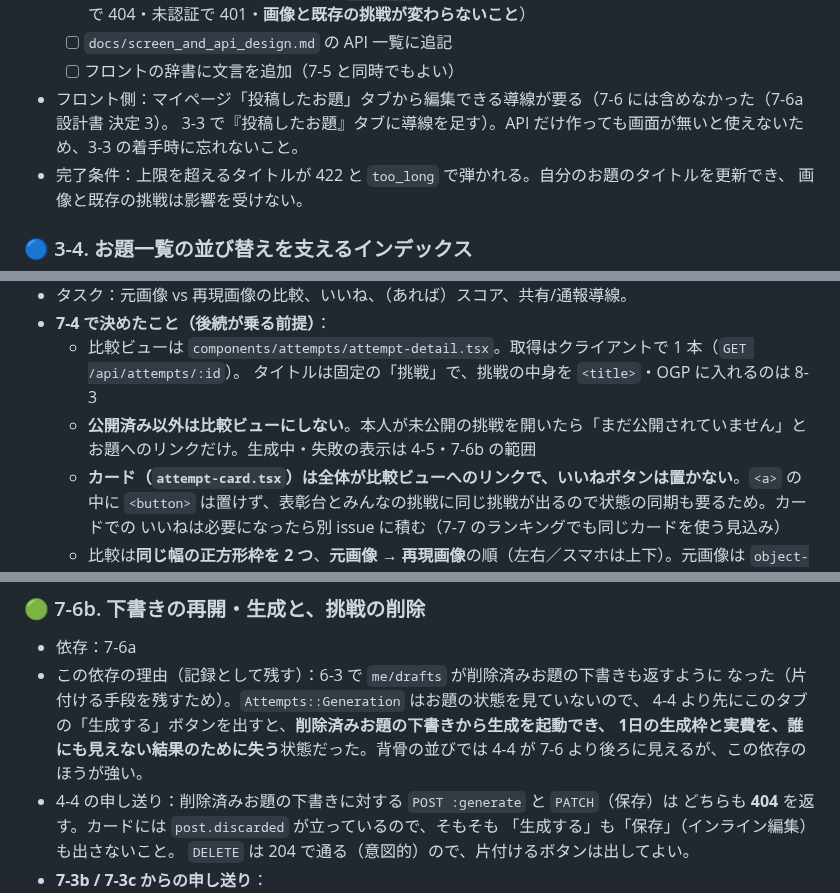
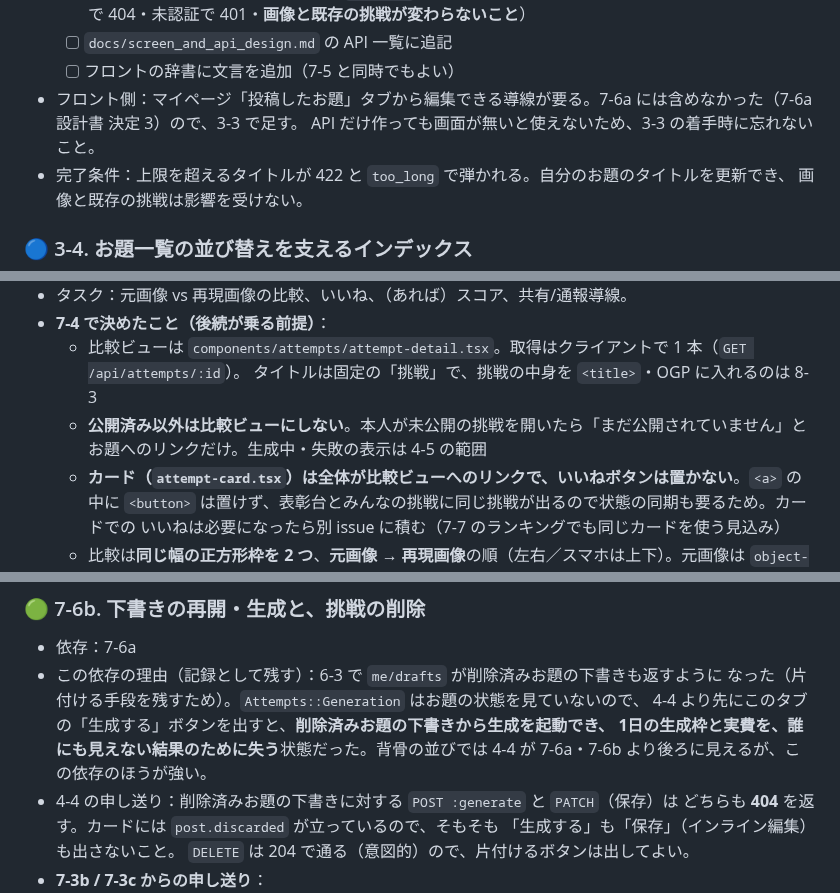
Before and after one commit to TatsuhiroFuruta/kotoe, a Markdown page: docs/issues_backlog.md, 3 parts joined by grey strips. GitHub-like rendering.

Commit message:
docs: backlog の 7-6 分割の言い回しを直す
Co-Authored-By: Claude Sonnet 5.5 <noreply@anthropic.com>

```diff
--- a/docs/issues_backlog.md
+++ b/docs/issues_backlog.md
@@ -229,8 +229,8 @@ ER図・画面・API設計をもとに、実装を**依存関係の順**にマ
         他人のお題で 404・未認証で 401・**画像と既存の挑戦が変わらないこと**）
   - [ ] `docs/screen_and_api_design.md` の API 一覧に追記
   - [ ] フロントの辞書に文言を追加（7-5 と同時でもよい）
-- フロント側：マイページ「投稿したお題」タブから編集できる導線が要る（7-6 には含めなかった（7-6a 設計書 決定 3）。
-  3-3 で『投稿したお題』タブに導線を足す）。API だけ作っても画面が無いと使えないため、3-3 の着手時に忘れないこと。
+- フロント側：マイページ「投稿したお題」タブから編集できる導線が要る。7-6a には含めなかった（7-6a 設計書 決定 3）ので、3-3 で足す。
+  API だけ作っても画面が無いと使えないため、3-3 の着手時に忘れないこと。
 - 完了条件：上限を超えるタイトルが 422 と `too_long` で弾かれる。自分のお題のタイトルを更新でき、
   画像と既存の挑戦は影響を受けない。
 
@@ -976,7 +976,7 @@ ER図・画面・API設計をもとに、実装を**依存関係の順**にマ
   - 比較ビューは `components/attempts/attempt-detail.tsx`。取得はクライアントで 1 本（`GET /api/attempts/:id`）。
     タイトルは固定の「挑戦」で、挑戦の中身を `<title>`・OGP に入れるのは 8-3
   - **公開済み以外は比較ビューにしない**。本人が未公開の挑戦を開いたら「まだ公開されていません」と
-    お題へのリンクだけ。生成中・失敗の表示は 4-5・7-6b の範囲
+    お題へのリンクだけ。生成中・失敗の表示は 4-5 の範囲
   - **カード（`attempt-card.tsx`）は全体が比較ビューへのリンクで、いいねボタンは置かない**。`<a>` の中に
     `<button>` は置けず、表彰台とみんなの挑戦に同じ挑戦が出るので状態の同期も要るため。カードでの
     いいねは必要になったら別 issue に積む（7-7 のランキングでも同じカードを使う見込み）
@@ -1029,7 +1029,7 @@ ER図・画面・API設計をもとに、実装を**依存関係の順**にマ
   なった（片付ける手段を残すため）。`Attempts::Generation` はお題の状態を見ていないので、
   4-4 より先にこのタブの「生成する」ボタンを出すと、**削除済みお題の下書きから生成を起動でき、
   1日の生成枠と実費を、誰にも見えない結果のために失う**状態だった。背骨の並びでは 4-4 が
-  7-6 より後ろに見えるが、この依存のほうが強い。
+  7-6a・7-6b より後ろに見えるが、この依存のほうが強い。
 - 4-4 の申し送り：削除済みお題の下書きに対する `POST :generate` と `PATCH`（保存）は
   どちらも **404** を返す。カードには `post.discarded` が立っているので、そもそも
   「生成する」も「保存」（インライン編集）も出さないこと。
```
